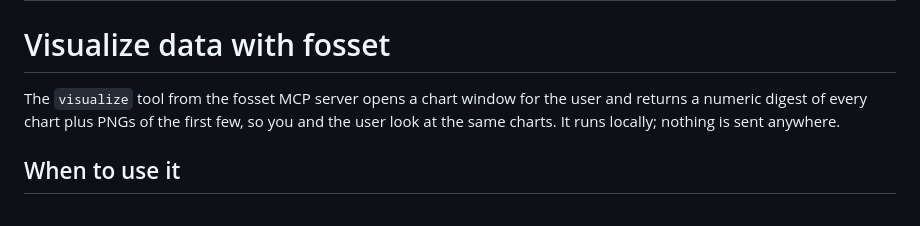
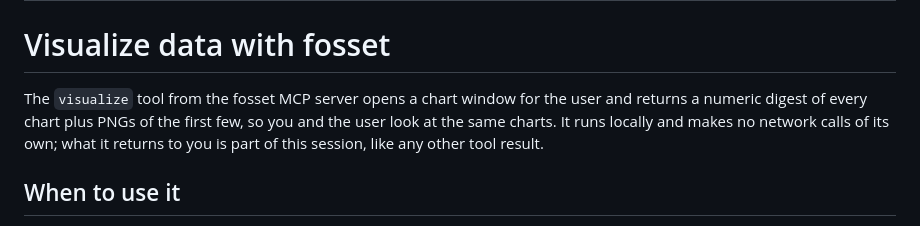
Before and after one commit to borayil/fosset, a Markdown page: skills/visualize/SKILL.md, the part around the change. GitHub-like rendering.

```diff
--- a/skills/visualize/SKILL.md
+++ b/skills/visualize/SKILL.md
@@ -5,7 +5,7 @@ description: Chart JSON, CSV or XML data in a native window with fosset, and loo
 
 # Visualize data with fosset
 
-The `visualize` tool from the fosset MCP server opens a chart window for the user and returns a numeric digest of every chart plus PNGs of the first few, so you and the user look at the same charts. It runs locally; nothing is sent anywhere.
+The `visualize` tool from the fosset MCP server opens a chart window for the user and returns a numeric digest of every chart plus PNGs of the first few, so you and the user look at the same charts. It runs locally and makes no network calls of its own; what it returns to you is part of this session, like any other tool result.
 
 ## When to use it
 
```
Also changed, not shown: README.md (+65 -27 lines), docs/chart.png (added), 3 other files.
